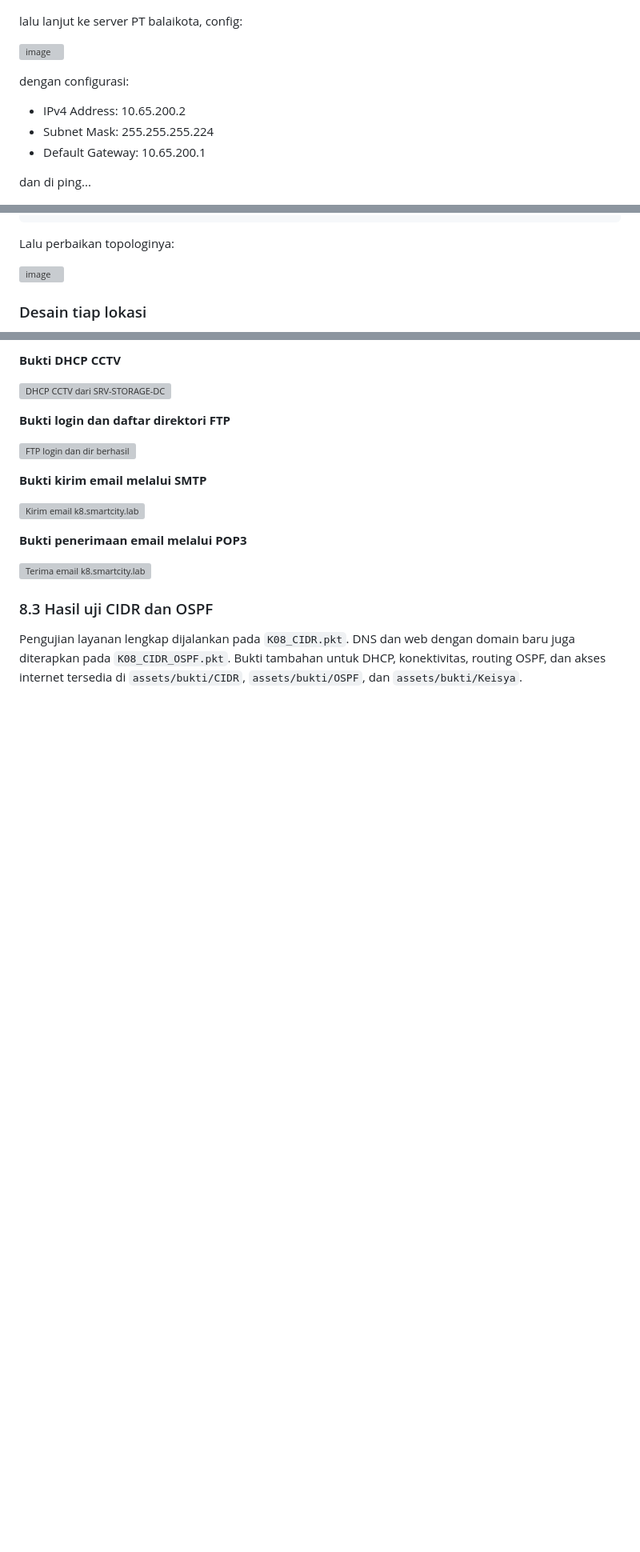
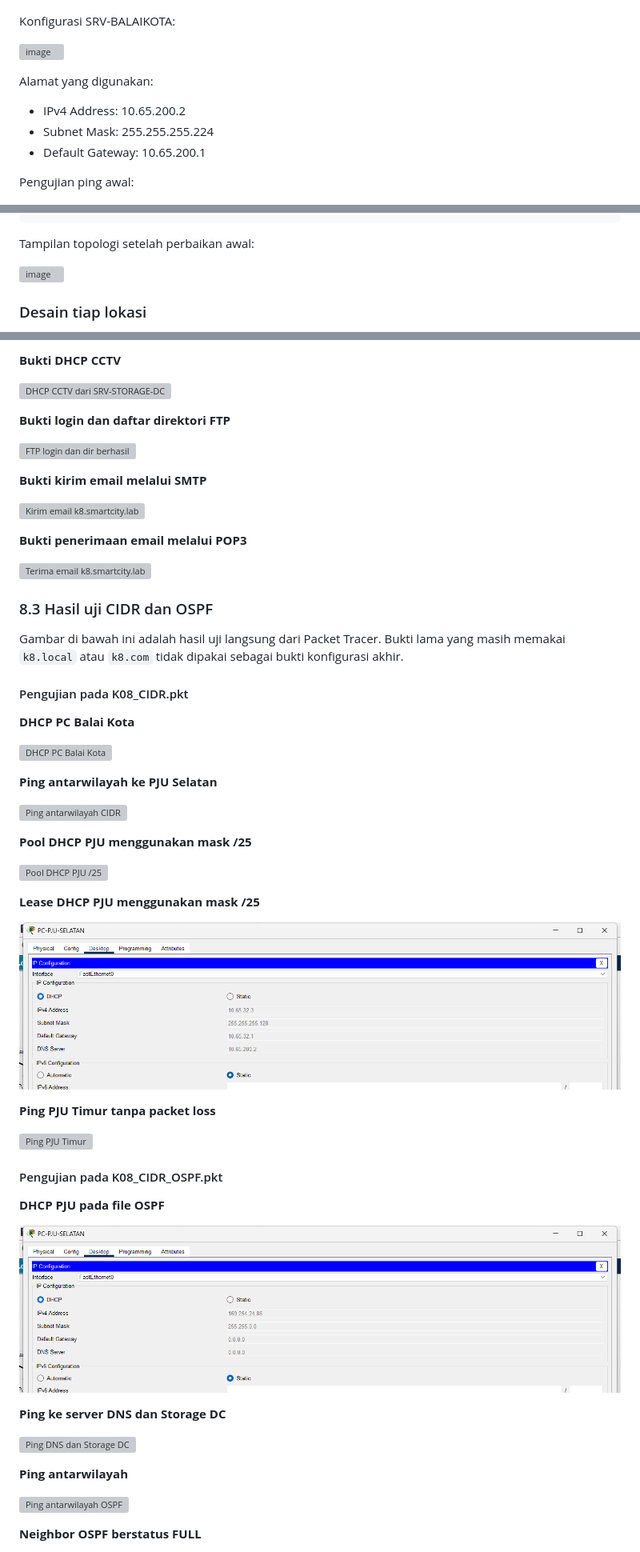
Before and after one commit to Lunatic-Yui/Jarkom-ETS, a Markdown page: README.md, 3 parts joined by grey strips. Shown at 80% size. GitHub-like rendering; blank space fills up the shorter version; grey boxes are pictures that could not be loaded.

````diff
--- a/README.md
+++ b/README.md
@@ -103,16 +103,16 @@ dengan melihat status pada interfacesnya tersebut lalu mendaftarkan ke `configur
 
 ![image](./assets/jawaban/config/SW-BALAIKOTA-result.png)
 
-lalu lanjut ke server PT balaikota, config:
+Konfigurasi SRV-BALAIKOTA:
 
 ![image](./assets/jawaban/config/server-balaikota.png)
 
-dengan configurasi:
+Alamat yang digunakan:
 - IPv4 Address: 10.65.200.2
 - Subnet Mask: 255.255.255.224
 - Default Gateway: 10.65.200.1
 
-dan di ping...
+Pengujian ping awal:
 
 ![image](./assets/jawaban/error/ping-error-server-balaikota.png)
 
@@ -265,7 +265,7 @@ VLAN Name                             Status    Ports
 1005 trnet-default                    active
 ```
 
-Lalu perbaikan topologinya:
+Tampilan topologi setelah perbaikan awal:
 
 ![image](./assets/jawaban/perbaikan-topologi.png)
 
@@ -839,7 +839,45 @@ Layanan ditempatkan pada dua server sesuai perannya. Pengujian di bawah ini dija
 
 ### 8.3 Hasil uji CIDR dan OSPF
 
-Pengujian layanan lengkap dijalankan pada `K08_CIDR.pkt`. DNS dan web dengan
-domain baru juga diterapkan pada `K08_CIDR_OSPF.pkt`. Bukti tambahan untuk
-DHCP, konektivitas, routing OSPF, dan akses internet tersedia di
-`assets/bukti/CIDR`, `assets/bukti/OSPF`, dan `assets/bukti/Keisya`.
+Gambar di bawah ini adalah hasil uji langsung dari Packet Tracer. Bukti lama
+yang masih memakai `k8.local` atau `k8.com` tidak dipakai sebagai bukti
+konfigurasi akhir.
+
+#### Pengujian pada K08_CIDR.pkt
+
+**DHCP PC Balai Kota**
+
+![DHCP PC Balai Kota](./assets/bukti/CIDR/02-dhcp-pc-balai-ipconfig.png)
+
+**Ping antarwilayah ke PJU Selatan**
+
+![Ping antarwilayah CIDR](./assets/bukti/CIDR/04-ping-antarkota-pju-selatan.png)
+
+**Pool DHCP PJU menggunakan mask /25**
+
+![Pool DHCP PJU /25](./assets/bukti/CIDR/08-pool-pju-mask-25.png)
+
+**Lease DHCP PJU menggunakan mask /25**
+
+![Lease DHCP PJU /25](./assets/bukti/CIDR/09-dhcp-pju-mask-25.png)
+
+**Ping PJU Timur tanpa packet loss**
+
+![Ping PJU Timur](./assets/bukti/CIDR/10-ping-pju-timur-zero-loss.png)
+
+#### Pengujian pada K08_CIDR_OSPF.pkt
+
+**DHCP PJU pada file OSPF**
+
+![DHCP PJU OSPF](./assets/bukti/OSPF/01-dhcp-pju-25.png)
+
+**Ping ke server DNS dan Storage DC**
+
+![Ping DNS dan Storage DC](./assets/bukti/OSPF/06-ping-dns-storage.png)
+
+**Ping antarwilayah**
+
+![Ping antarwilayah OSPF](./assets/bukti/OSPF/07-ping-antarkota.png)
+
+**Neighbor OSPF berstatus FULL**
+
````
Also changed, not shown: other parts of README.md (+52 -31 lines), assets/jawaban/topologi-cidr-atas-rapi.png, assets/jawaban/topologi-cidr-bawah-rapi.png, assets/jawaban/topologi-ospf-atas-rapi.png, assets/jawaban/topologi-ospf-bawah-rapi.png, 2 other files.
